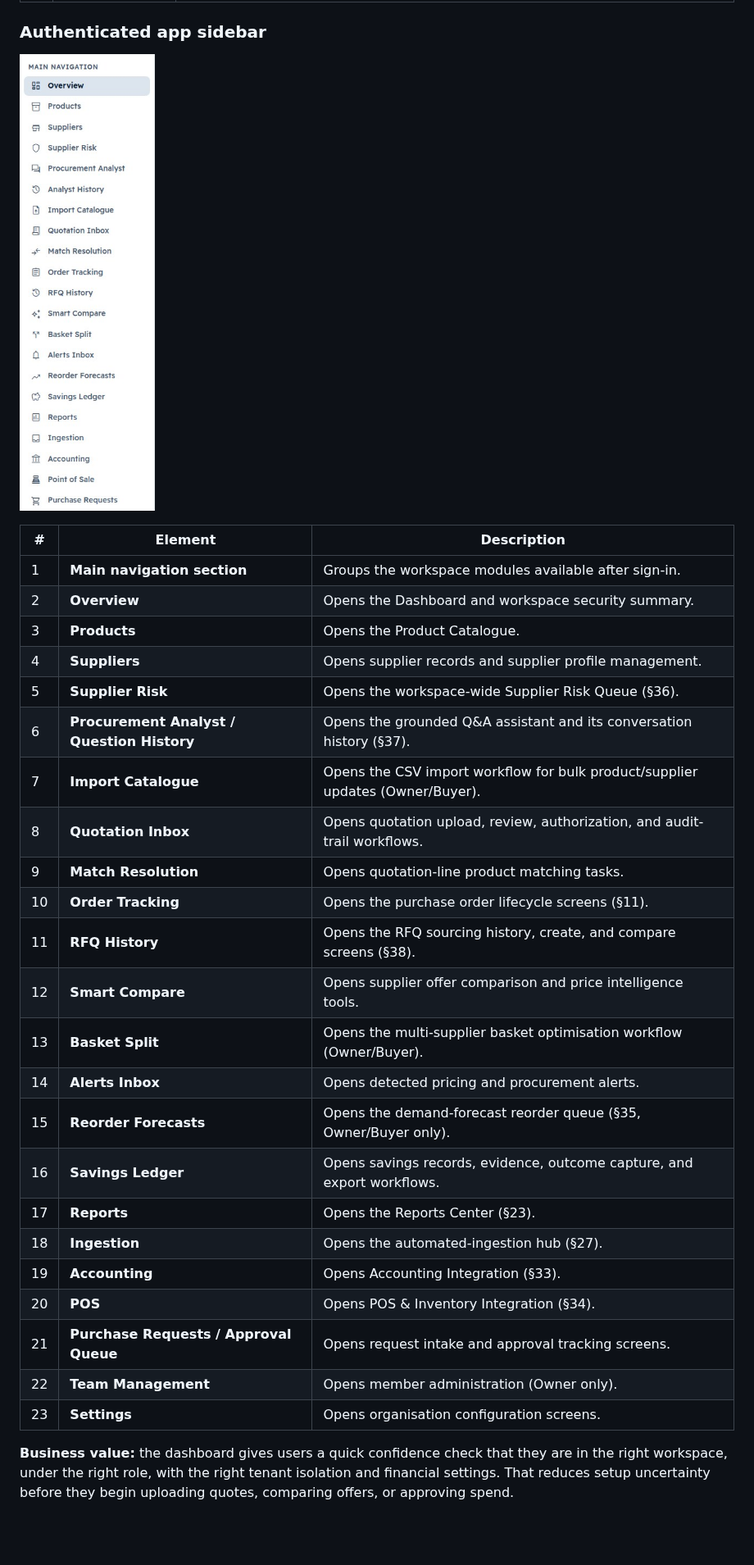
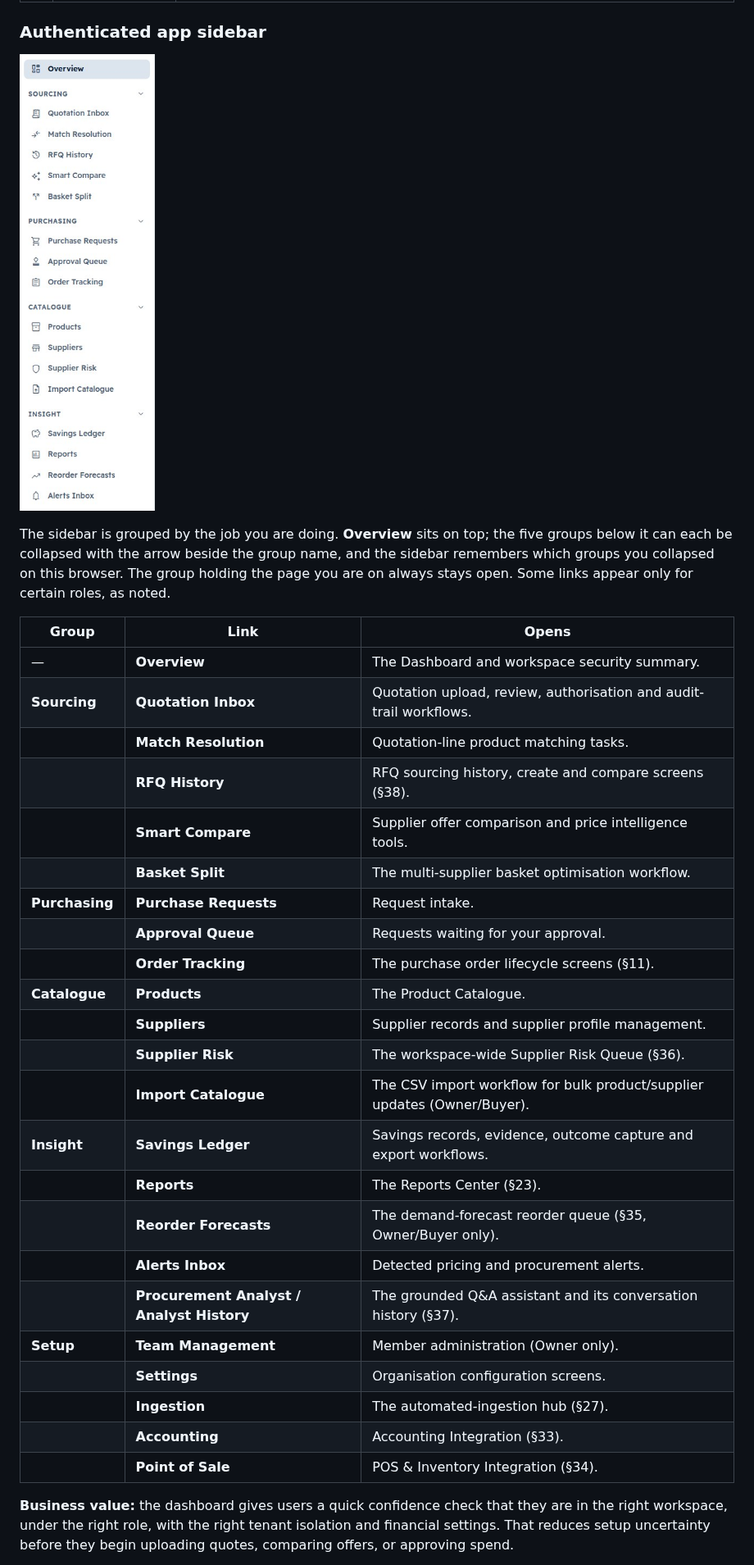
Before and after one commit to YasserHosny/ProcurePilot, a Markdown page: docs/user/user-documentation.md, the part around the change. Shown at 82% size. Drawn GitHub-style; pictures changed too: docs/user/screenshots/02b-sidebar-navigation.jpg; blank space fills up the shorter version.

Commit message:
docs(user): sidebar section and screenshot for the grouped sidebar (PPS-42)
#246 grouped the sidebar into Overview + Sourcing, Purchasing,
Catalogue, Insight and Setup, with collapsible groups. The user guide
still listed 23 flat links under a 'Main navigation section'. It now
describes the groups, collapsing and the always-open active group, with
link names taken from packages/i18n/en.json. The screenshot is the
docs-screenshots CI capture from #246's head (run 40106869075, no
retries; only this image exceeded the 1% drift limit, at 18%).

Co-Authored-By: Claude Opus 5.5 <noreply@anthropic.com>

```diff
--- a/docs/user/user-documentation.md
+++ b/docs/user/user-documentation.md
@@ -137,31 +137,33 @@ The final step of workspace creation: a summary card showing the workspace's pla
 
 ![Authenticated Sidebar](screenshots/02b-sidebar-navigation.jpg)
 
-| # | Element | Description |
-|---|---------|-------------|
-| 1 | **Main navigation section** | Groups the workspace modules available after sign-in. |
-| 2 | **Overview** | Opens the Dashboard and workspace security summary. |
-| 3 | **Products** | Opens the Product Catalogue. |
-| 4 | **Suppliers** | Opens supplier records and supplier profile management. |
-| 5 | **Supplier Risk** | Opens the workspace-wide Supplier Risk Queue (§36). |
-| 6 | **Procurement Analyst / Question History** | Opens the grounded Q&A assistant and its conversation history (§37). |
-| 7 | **Import Catalogue** | Opens the CSV import workflow for bulk product/supplier updates (Owner/Buyer). |
-| 8 | **Quotation Inbox** | Opens quotation upload, review, authorization, and audit-trail workflows. |
-| 9 | **Match Resolution** | Opens quotation-line product matching tasks. |
-| 10 | **Order Tracking** | Opens the purchase order lifecycle screens (§11). |
-| 11 | **RFQ History** | Opens the RFQ sourcing history, create, and compare screens (§38). |
-| 12 | **Smart Compare** | Opens supplier offer comparison and price intelligence tools. |
-| 13 | **Basket Split** | Opens the multi-supplier basket optimisation workflow (Owner/Buyer). |
-| 14 | **Alerts Inbox** | Opens detected pricing and procurement alerts. |
-| 15 | **Reorder Forecasts** | Opens the demand-forecast reorder queue (§35, Owner/Buyer only). |
-| 16 | **Savings Ledger** | Opens savings records, evidence, outcome capture, and export workflows. |
-| 17 | **Reports** | Opens the Reports Center (§23). |
-| 18 | **Ingestion** | Opens the automated-ingestion hub (§27). |
-| 19 | **Accounting** | Opens Accounting Integration (§33). |
-| 20 | **POS** | Opens POS & Inventory Integration (§34). |
-| 21 | **Purchase Requests / Approval Queue** | Opens request intake and approval tracking screens. |
-| 22 | **Team Management** | Opens member administration (Owner only). |
-| 23 | **Settings** | Opens organisation configuration screens. |
+The sidebar is grouped by the job you are doing. **Overview** sits on top; the five groups below it can each be collapsed with the arrow beside the group name, and the sidebar remembers which groups you collapsed on this browser. The group holding the page you are on always stays open. Some links appear only for certain roles, as noted.
+
+| Group | Link | Opens |
+|---|---|---|
+| — | **Overview** | The Dashboard and workspace security summary. |
+| **Sourcing** | **Quotation Inbox** | Quotation upload, review, authorisation and audit-trail workflows. |
+| | **Match Resolution** | Quotation-line product matching tasks. |
+| | **RFQ History** | RFQ sourcing history, create and compare screens (§38). |
+| | **Smart Compare** | Supplier offer comparison and price intelligence tools. |
+| | **Basket Split** | The multi-supplier basket optimisation workflow. |
+| **Purchasing** | **Purchase Requests** | Request intake. |
+| | **Approval Queue** | Requests waiting for your approval. |
+| | **Order Tracking** | The purchase order lifecycle screens (§11). |
+| **Catalogue** | **Products** | The Product Catalogue. |
+| | **Suppliers** | Supplier records and supplier profile management. |
+| | **Supplier Risk** | The workspace-wide Supplier Risk Queue (§36). |
+| | **Import Catalogue** | The CSV import workflow for bulk product/supplier updates (Owner/Buyer). |
+| **Insight** | **Savings Ledger** | Savings records, evidence, outcome capture and export workflows. |
+| | **Reports** | The Reports Center (§23). |
+| | **Reorder Forecasts** | The demand-forecast reorder queue (§35, Owner/Buyer only). |
+| | **Alerts Inbox** | Detected pricing and procurement alerts. |
+| | **Procurement Analyst / Analyst History** | The grounded Q&A assistant and its conversation history (§37). |
+| **Setup** | **Team Management** | Member administration (Owner only). |
+| | **Settings** | Organisation configuration screens. |
+| | **Ingestion** | The automated-ingestion hub (§27). |
+| | **Accounting** | Accounting Integration (§33). |
+| | **Point of Sale** | POS & Inventory Integration (§34). |
 
 **Business value:** the dashboard gives users a quick confidence check that they are in the right workspace, under the right role, with the right tenant isolation and financial settings. That reduces setup uncertainty before they begin uploading quotes, comparing offers, or approving spend.
 
```
